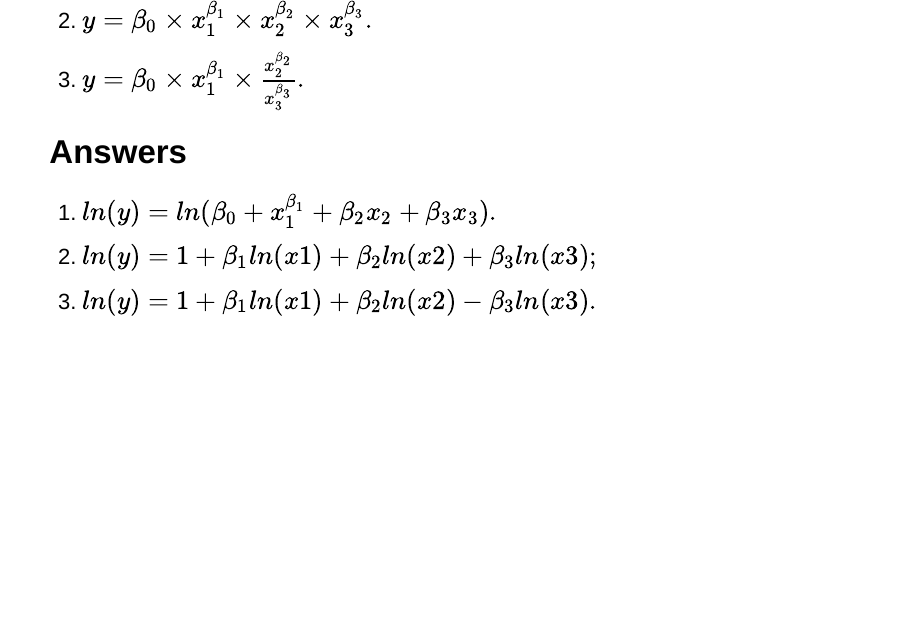
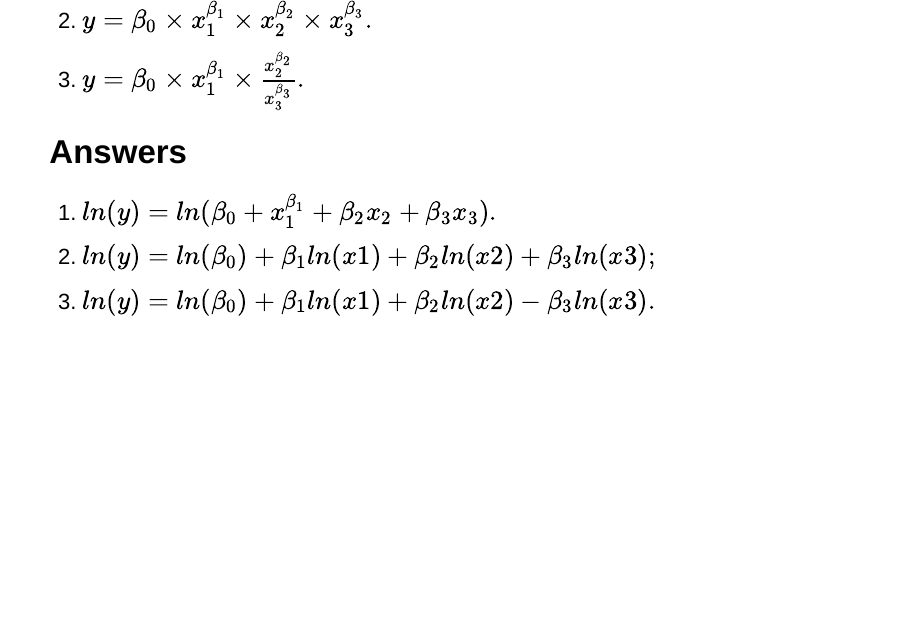
Before and after one commit to sammo3182/mathCamp, an R Markdown document (mathcamp.Rmd): page 19 of 48. Rendered offline with R 4.5, knitr and Pandoc, with nearby package versions; drawn as Slidy slides in place of the format the file asks for; some code elsewhere in the file could not run offline.

Commit message:
fixed errors in Function part

```diff
--- a/mathcamp.Rmd
+++ b/mathcamp.Rmd
@@ -275,8 +275,8 @@ funPlot +
 
 ## Answers
 1. $ln(y) = ln(\beta_0 + x_1^{\beta_1} + \beta_2x_2 + \beta_3x_3).$
-1. $ln(y) = 1 + \beta_1ln(x1) + \beta_2ln(x2) + \beta_3ln(x3);$
-1. $ln(y) = 1 + \beta_1ln(x1) + \beta_2ln(x2) - \beta_3ln(x3).$
+1. $ln(y) = ln(\beta_0) + \beta_1ln(x1) + \beta_2ln(x2) + \beta_3ln(x3);$
+1. $ln(y) = ln(\beta_0) + \beta_1ln(x1) + \beta_2ln(x2) - \beta_3ln(x3).$
 
 
 # Call It the Day!
```
Also changed, not shown: mathcamp.Rmd (2 more changed lines).
